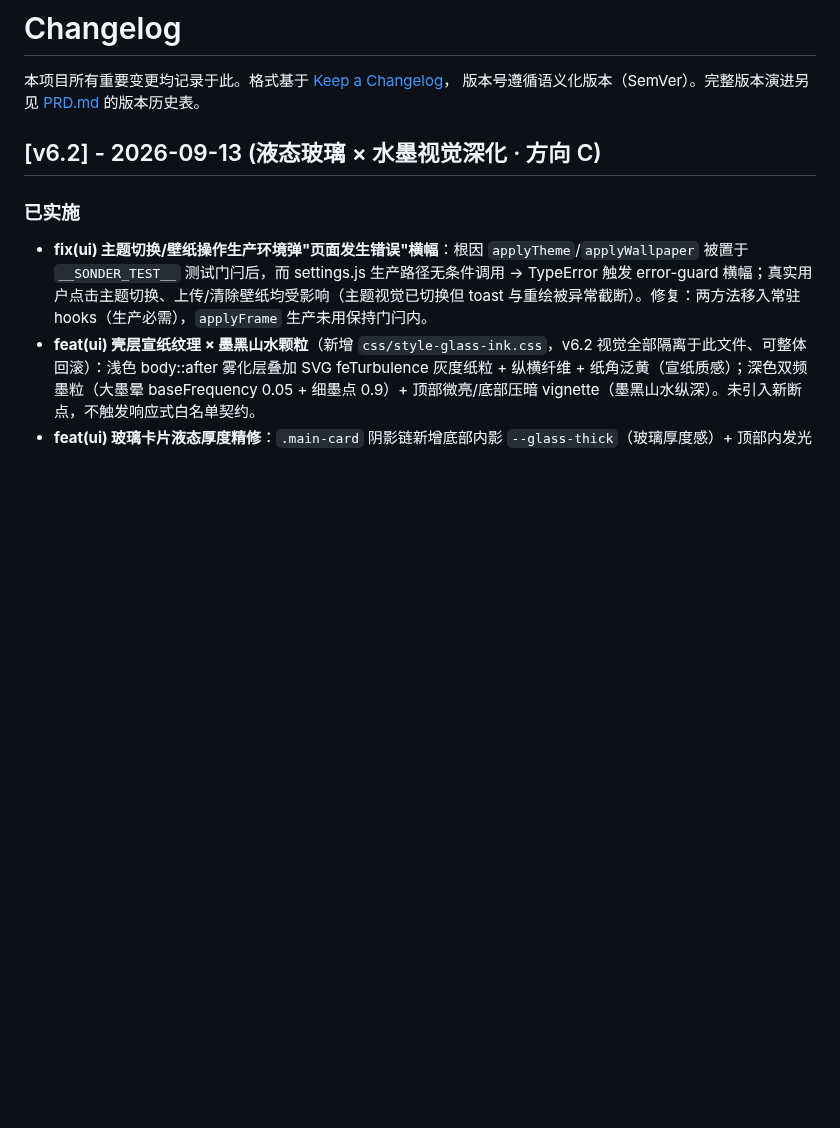
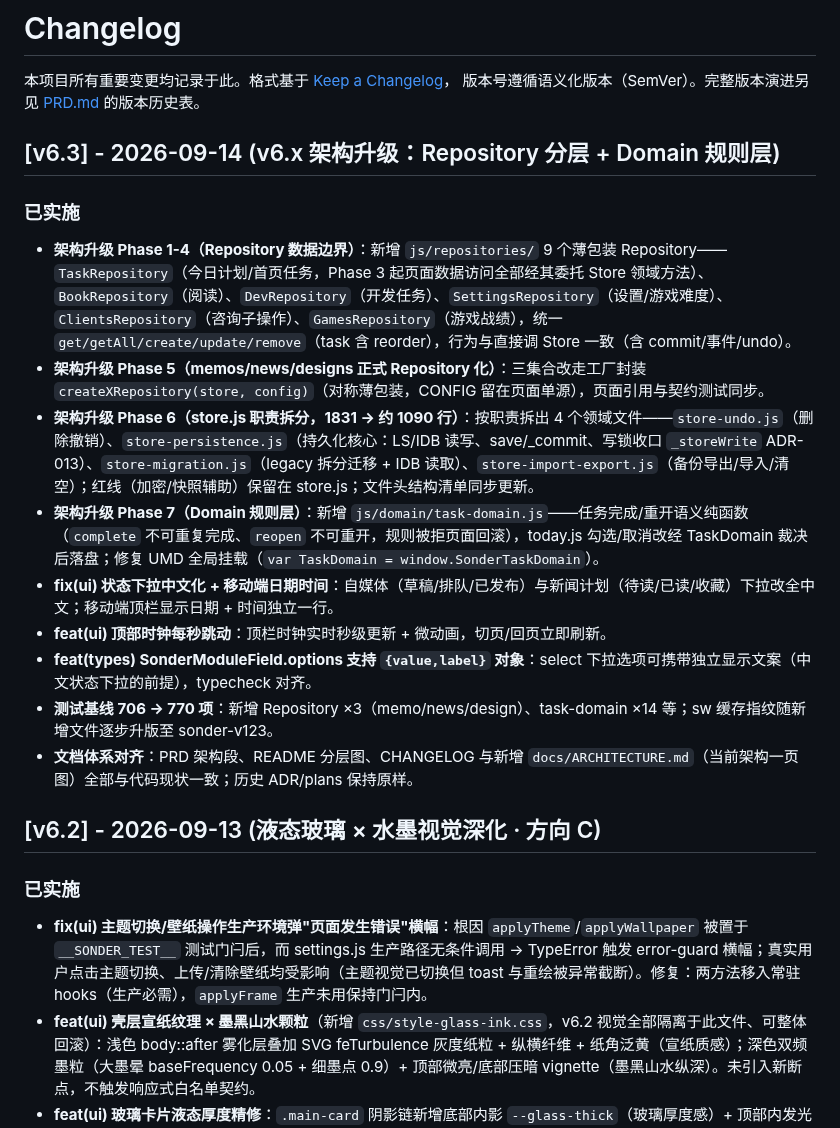
Before and after one commit to xiaoyu-hue/sonder520, a Markdown page: CHANGELOG.md, the part around the change. GitHub-like rendering; blank space fills up the shorter version.

Commit message:
docs(CHANGELOG): v6.3 架构升级版本记录（Repository/Domain/store 拆分/UI 修复）

```diff
--- a/CHANGELOG.md
+++ b/CHANGELOG.md
@@ -2,6 +2,20 @@
 
 本项目所有重要变更均记录于此。格式基于 [Keep a Changelog](https://keepachangelog.com/zh-CN/1.1.0/)，
 版本号遵循语义化版本（SemVer）。完整版本演进另见 [PRD.md](docs/PRD.md) 的版本历史表。
+
+## [v6.3] - 2026-09-14 (v6.x 架构升级：Repository 分层 + Domain 规则层)
+
+### 已实施
+
+- **架构升级 Phase 1-4（Repository 数据边界）**：新增 `js/repositories/` 9 个薄包装 Repository——`TaskRepository`（今日计划/首页任务，Phase 3 起页面数据访问全部经其委托 Store 领域方法）、`BookRepository`（阅读）、`DevRepository`（开发任务）、`SettingsRepository`（设置/游戏难度）、`ClientsRepository`（咨询子操作）、`GamesRepository`（游戏战绩），统一 `get/getAll/create/update/remove`（task 含 reorder），行为与直接调 Store 一致（含 commit/事件/undo）。
+- **架构升级 Phase 5（memos/news/designs 正式 Repository 化）**：三集合改走工厂封装 `createXRepository(store, config)`（对称薄包装，CONFIG 留在页面单源），页面引用与契约测试同步。
+- **架构升级 Phase 6（store.js 职责拆分，1831 → 约 1090 行）**：按职责拆出 4 个领域文件——`store-undo.js`（删除撤销）、`store-persistence.js`（持久化核心：LS/IDB 读写、save/_commit、写锁收口 `_storeWrite` ADR-013）、`store-migration.js`（legacy 拆分迁移 + IDB 读取）、`store-import-export.js`（备份导出/导入/清空）；红线（加密/快照辅助）保留在 store.js；文件头结构清单同步更新。
+- **架构升级 Phase 7（Domain 规则层）**：新增 `js/domain/task-domain.js`——任务完成/重开语义纯函数（`complete` 不可重复完成、`reopen` 不可重开，规则被拒页面回滚），today.js 勾选/取消改经 TaskDomain 裁决后落盘；修复 UMD 全局挂载（`var TaskDomain = window.SonderTaskDomain`）。
+- **fix(ui) 状态下拉中文化 + 移动端日期时间**：自媒体（草稿/排队/已发布）与新闻计划（待读/已读/收藏）下拉改全中文；移动端顶栏显示日期 + 时间独立一行。
+- **feat(ui) 顶部时钟每秒跳动**：顶栏时钟实时秒级更新 + 微动画，切页/回页立即刷新。
+- **feat(types) SonderModuleField.options 支持 `{value,label}` 对象**：select 下拉选项可携带独立显示文案（中文状态下拉的前提），typecheck 对齐。
+- **测试基线 706 → 770 项**：新增 Repository ×3（memo/news/design）、task-domain ×14 等；sw 缓存指纹随新增文件逐步升版至 sonder-v123。
+- **文档体系对齐**：PRD 架构段、README 分层图、CHANGELOG 与新增 `docs/ARCHITECTURE.md`（当前架构一页图）全部与代码现状一致；历史 ADR/plans 保持原样。
 
 ## [v6.2] - 2026-09-13 (液态玻璃 × 水墨视觉深化 · 方向 C)
 
```
